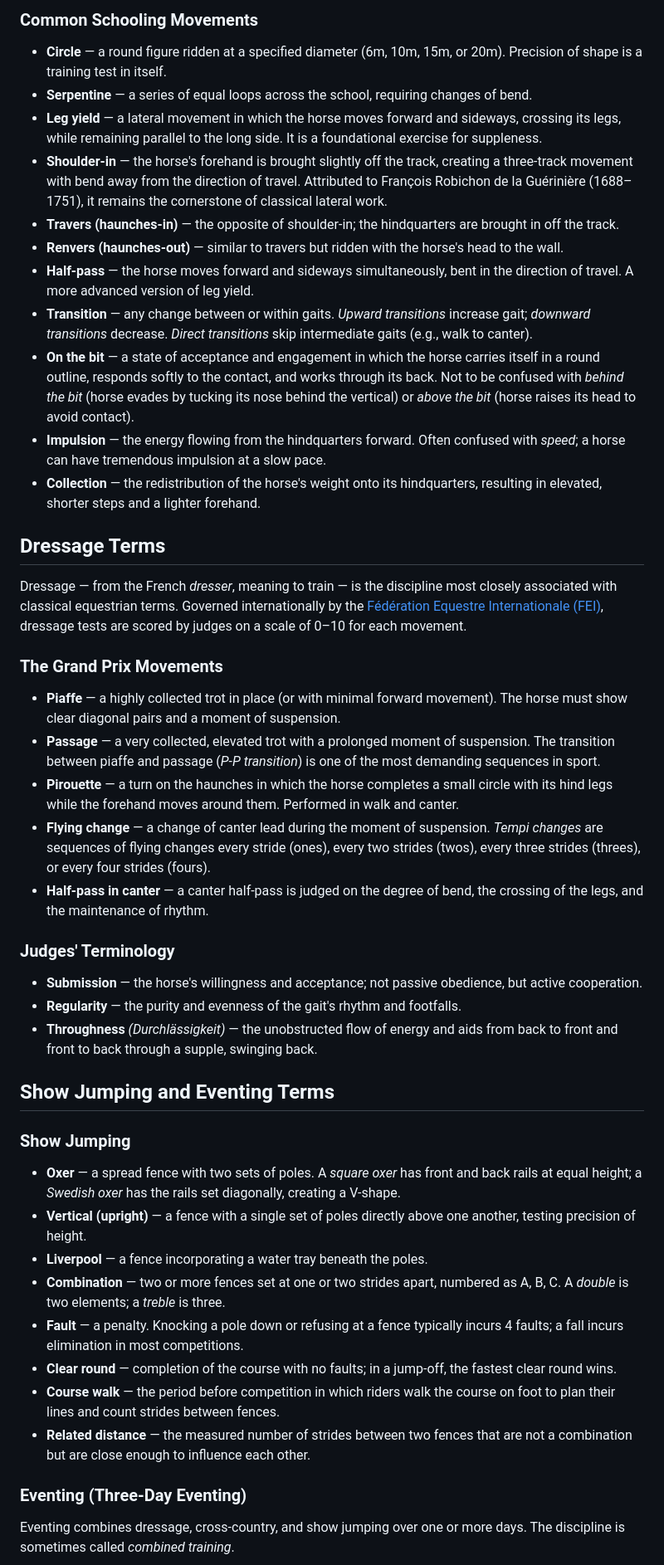
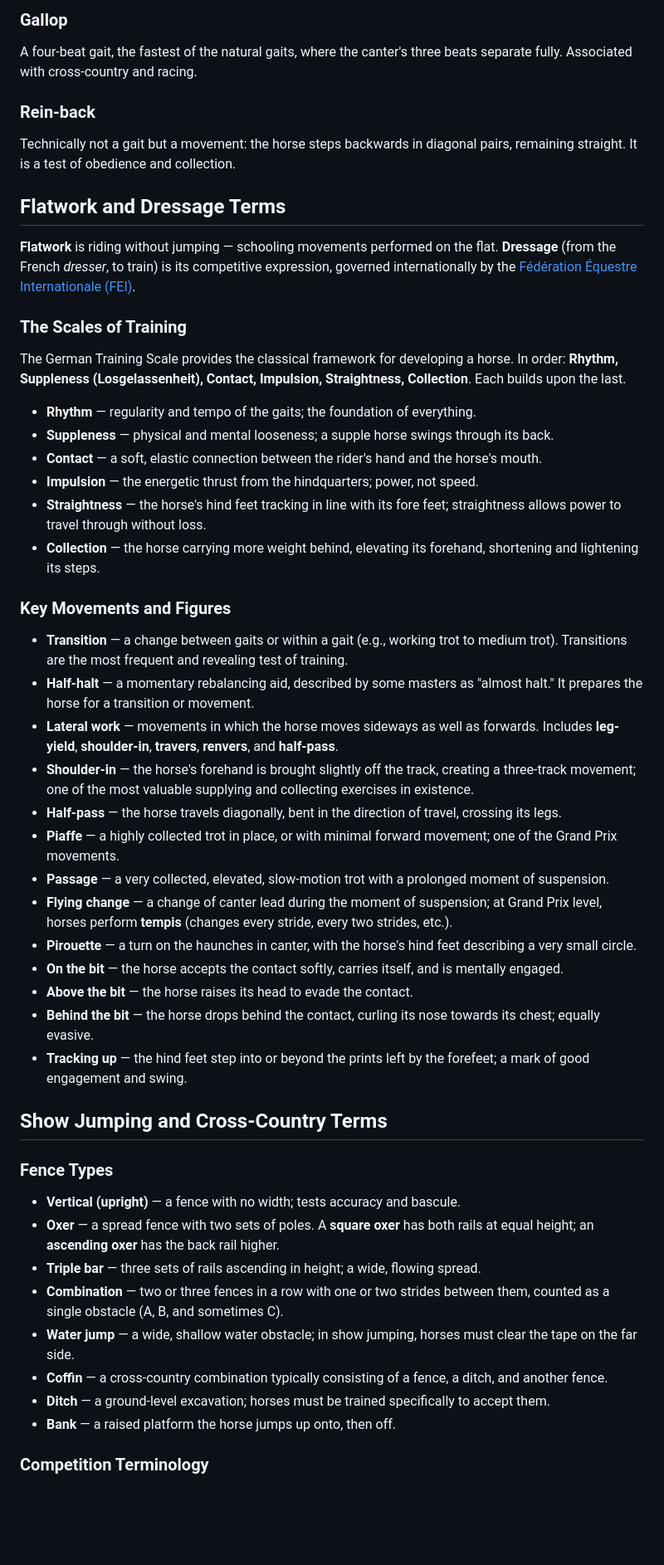
Before and after one commit to anjanluthra/velvetandvalor, a Markdown page: content/posts/equestrian-terms-glossary.md, the part around one of its changes. Shown at 83% size. GitHub-like rendering; blank space fills up the shorter version.

Commit message:
Content engine: publish "Equestrian Terms: The Complete Glossary"

```diff
--- a/content/posts/equestrian-terms-glossary.md
+++ b/content/posts/equestrian-terms-glossary.md
@@ -92,50 +106,53 @@ A standard dressage arena is 20 × 40 metres (small arena) or 20 × 60 metres (l
 
-### Common Schooling Movements
+### Gallop
+A four-beat gait, the fastest of the natural gaits, where the canter's three beats separate fully. Associated with cross-country and racing.
 
-- **Circle** — a round figure ridden at a specified diameter (6m, 10m, 15m, or 20m). Precision of shape is a training test in itself.
-- **Serpentine** — a series of equal loops across the school, requiring changes of bend.
-- **Leg yield** — a lateral movement in which the horse moves forward and sideways, crossing its legs, while remaining parallel to the long side. It is a foundational exercise for suppleness.
-- **Shoulder-in** — the horse's forehand is brought slightly off the track, creating a three-track movement with bend away from the direction of travel. Attributed to François Robichon de la Guérinière (1688–1751), it remains the cornerstone of classical lateral work.
-- **Travers (haunches-in)** — the opposite of shoulder-in; the hindquarters are brought in off the track.
-- **Renvers (haunches-out)** — similar to travers but ridden with the horse's head to the wall.
-- **Half-pass** — the horse moves forward and sideways simultaneously, bent in the direction of travel. A more advanced version of leg yield.
-- **Transition** — any change between or within gaits. *Upward transitions* increase gait; *downward transitions* decrease. *Direct transitions* skip intermediate gaits (e.g., walk to canter).
-- **On the bit** — a state of acceptance and engagement in which the horse carries itself in a round outline, responds softly to the contact, and works through its back. Not to be confused with *behind the bit* (horse evades by tucking its nose behind the vertical) or *above the bit* (horse raises its head to avoid contact).
-- **Impulsion** — the energy flowing from the hindquarters forward. Often confused with *speed*; a horse can have tremendous impulsion at a slow pace.
-- **Collection** — the redistribution of the horse's weight onto its hindquarters, resulting in elevated, shorter steps and a lighter forehand.
+### Rein-back
+Technically not a gait but a movement: the horse steps backwards in diagonal pairs, remaining straight. It is a test of obedience and collection.
 
-## Dressage Terms
+## Flatwork and Dressage Terms
 
-Dressage — from the French *dresser*, meaning to train — is the discipline most closely associated with classical equestrian terms. Governed internationally by the [Fédération Equestre Internationale (FEI)](https://www.fei.org), dressage tests are scored by judges on a scale of 0–10 for each movement.
+**Flatwork** is riding without jumping — schooling movements performed on the flat. **Dressage** (from the French *dresser*, to train) is its competitive expression, governed internationally by the [Fédération Équestre Internationale (FEI)](https://www.fei.org).
 
-### The Grand Prix Movements
+### The Scales of Training
 
-- **Piaffe** — a highly collected trot in place (or with minimal forward movement). The horse must show clear diagonal pairs and a moment of suspension.
-- **Passage** — a very collected, elevated trot with a prolonged moment of suspension. The transition between piaffe and passage (*P-P transition*) is one of the most demanding sequences in sport.
-- **Pirouette** — a turn on the haunches in which the horse completes a small circle with its hind legs while the forehand moves around them. Performed in walk and canter.
-- **Flying change** — a change of canter lead during the moment of suspension. *Tempi changes* are sequences of flying changes every stride (ones), every two strides (twos), every three strides (threes), or every four strides (fours).
-- **Half-pass in canter** — a canter half-pass is judged on the degree of bend, the crossing of the legs, and the maintenance of rhythm.
+The German Training Scale provides the classical framework for developing a horse. In order: **Rhythm, Suppleness (Losgelassenheit), Contact, Impulsion, Straightness, Collection**. Each builds upon the last.
 
-### Judges' Terminology
+- **Rhythm** — regularity and tempo of the gaits; the foundation of everything.
+- **Suppleness** — physical and mental looseness; a supple horse swings through its back.
+- **Contact** — a soft, elastic connection between the rider's hand and the horse's mouth.
+- **Impulsion** — the energetic thrust from the hindquarters; power, not speed.
+- **Straightness** — the horse's hind feet tracking in line with its fore feet; straightness allows power to travel through without loss.
+- **Collection** — the horse carrying more weight behind, elevating its forehand, shortening and lightening its steps.
 
-- **Submission** — the horse's willingness and acceptance; not passive obedience, but active cooperation.
-- **Regularity** — the purity and evenness of the gait's rhythm and footfalls.
-- **Throughness** *(Durchlässigkeit)* — the unobstructed flow of energy and aids from back to front and front to back through a supple, swinging back.
+### Key Movements and Figures
 
-## Show Jumping and Eventing Terms
+- **Transition** — a change between gaits or within a gait (e.g., working trot to medium trot). Transitions are the most frequent and revealing test of training.
+- **Half-halt** — a momentary rebalancing aid, described by some masters as "almost halt." It prepares the horse for a transition or movement.
+- **Lateral work** — movements in which the horse moves sideways as well as forwards. Includes **leg-yield**, **shoulder-in**, **travers**, **renvers**, and **half-pass**.
+- **Shoulder-in** — the horse's forehand is brought slightly off the track, creating a three-track movement; one of the most valuable supplying and collecting exercises in existence.
+- **Half-pass** — the horse travels diagonally, bent in the direction of travel, crossing its legs.
+- **Piaffe** — a highly collected trot in place, or with minimal forward movement; one of the Grand Prix movements.
+- **Passage** — a very collected, elevated, slow-motion trot with a prolonged moment of suspension.
+- **Flying change** — a change of canter lead during the moment of suspension; at Grand Prix level, horses perform **tempis** (changes every stride, every two strides, etc.).
+- **Pirouette** — a turn on the haunches in canter, with the horse's hind feet describing a very small circle.
+- **On the bit** — the horse accepts the contact softly, carries itself, and is mentally engaged.
+- **Above the bit** — the horse raises its head to evade the contact.
+- **Behind the bit** — the horse drops behind the contact, curling its nose towards its chest; equally evasive.
+- **Tracking up** — the hind feet step into or beyond the prints left by the forefeet; a mark of good engagement and swing.
 
-### Show Jumping
+## Show Jumping and Cross-Country Terms
 
-- **Oxer** — a spread fence with two sets of poles. A *square oxer* has front and back rails at equal height; a *Swedish oxer* has the rails set diagonally, creating a V-shape.
-- **Vertical (upright)** — a fence with a single set of poles directly above one another, testing precision of height.
-- **Liverpool** — a fence incorporating a water tray beneath the poles.
-- **Combination** — two or more fences set at one or two strides apart, numbered as A, B, C. A *double* is two elements; a *treble* is three.
-- **Fault** — a penalty. Knocking a pole down or refusing at a fence typically incurs 4 faults; a fall incurs elimination in most competitions.
-- **Clear round** — completion of the course with no faults; in a jump-off, the fastest clear round wins.
-- **Course walk** — the period before competition in which riders walk the course on foot to plan their lines and count strides between fences.
-- **Related distance** — the measured number of strides between two fences that are not a combination but are close enough to influence each other.
+### Fence Types
 
-### Eventing (Three-Day Eventing)
+- **Vertical (upright)** — a fence with no width; tests accuracy and bascule.
+- **Oxer** — a spread fence with two sets of poles. A **square oxer** has both rails at equal height; an **ascending oxer** has the back rail higher.
+- **Triple bar** — three sets of rails ascending in height; a wide, flowing spread.
+- **Combination** — two or three fences in a row with one or two strides between them, counted as a single obstacle (A, B, and sometimes C).
+- **Water jump** — a wide, shallow water obstacle; in show jumping, horses must clear the tape on the far side.
+- **Coffin** — a cross-country combination typically consisting of a fence, a ditch, and another fence.
+- **Ditch** — a ground-level excavation; horses must be trained specifically to accept them.
+- **Bank** — a raised platform the horse jumps up onto, then off.
 
-Eventing combines dressage, cross-country, and show jumping over one or more days. The discipline is sometimes called *combined training*.
+### Competition Terminology
 
```
Also changed, not shown: other parts of content/posts/equestrian-terms-glossary.md (+146 -109 lines).
